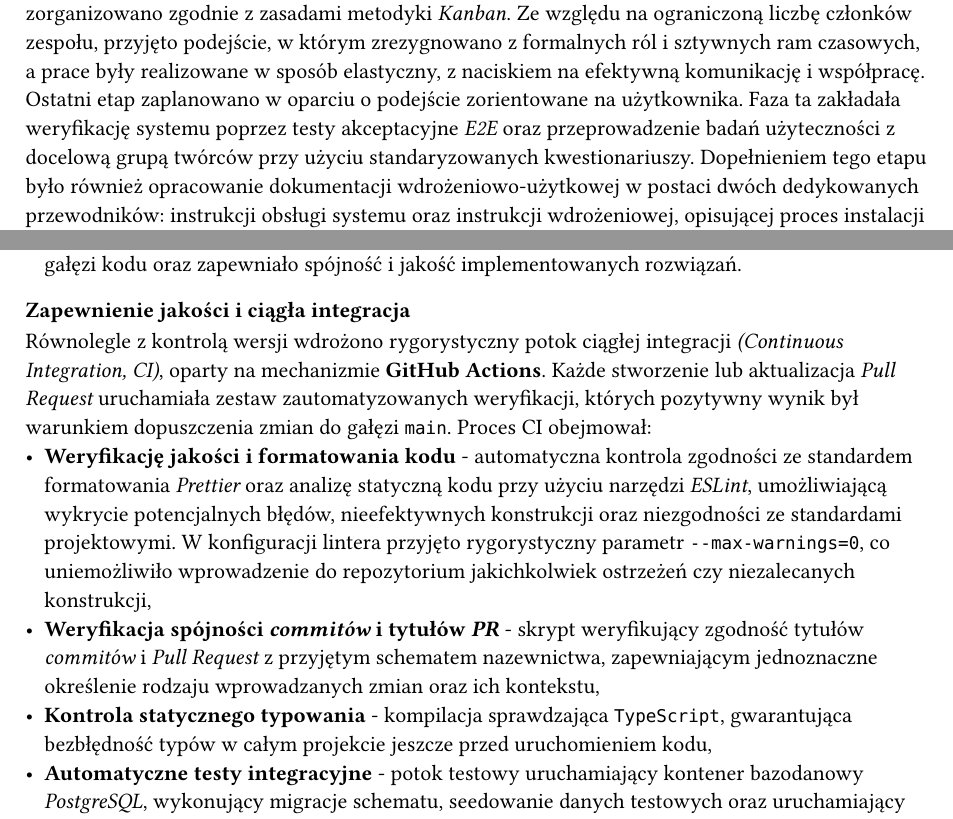
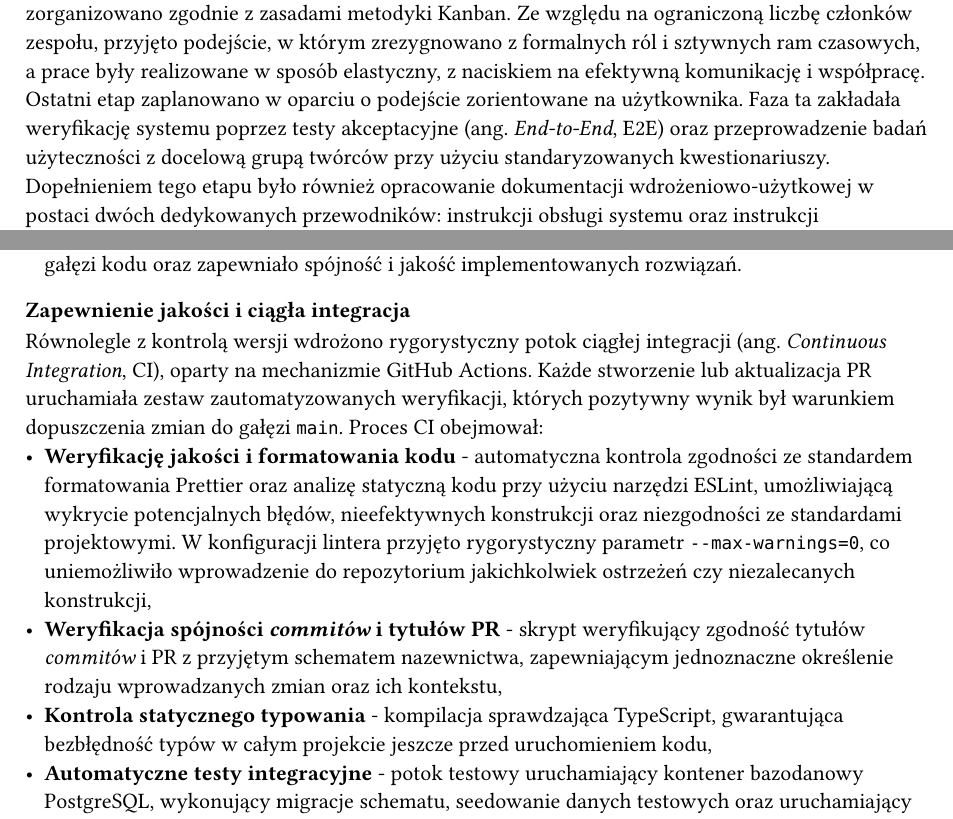
Before and after one commit to artsea-project/thesis, a Typst document (chapters/2_organization.typ): two parts of pages 1 and 3 of 3, joined at a grey line, cut so that both start at the same text. Compiled offline with Typst 0.15.

Commit message:
Format proper nouns, acronyms, and technical terms in project organization chapter

```diff
--- a/chapters/2_organization.typ
+++ b/chapters/2_organization.typ
@@ -4,6 +4,5 @@ Przy realizacji złożonego projektu informatycznego niezbędne jest usystematyz
 
 == Metodyka prowadzenia projektu
 
-Wytwarzanie aplikacji oparto na podejściu hybrydowym, łączącym elementy metodyk zwinnych _Agile_ z tradycyjnym modelem kaskadowym _Waterfall_. Wybór wynikał ze specyfiki projektu, który wymagał zarówno elastyczności w podejściu do wymagań, jak i ścisłego planowania i kontroli postępów. Połączenie obydwu metodyk pozwoliło na iteracyjne dostarczanie funkcjonalności, przy jednoczesnym zachowaniu struktury i harmonogramu projektu.
+Wytwarzanie aplikacji oparto na podejściu hybrydowym, łączącym elementy metodyk zwinnych Agile z tradycyjnym modelem kaskadowym Waterfall. Wybór wynikał ze specyfiki projektu, który wymagał zarówno elastyczności w podejściu do wymagań, jak i ścisłego planowania i kontroli postępów. Połączenie obydwu metodyk pozwoliło na iteracyjne dostarczanie funkcjonalności, przy jednoczesnym zachowaniu struktury i harmonogramu projektu.
 
-W początkowej fazie projektu zastosowano model kaskadowy, kładąc nacisk na kompleksową analizę wymagań oraz prototypowanie w środowisku _Figma_, co umożliwiło wczesne wykrycie potencjalnych problemów i lepsze zrozumienie oczekiwań użytkowników. Etap implementacji zorganizowano zgodnie z zasadami metodyki _Kanban_. Ze względu na ograniczoną liczbę członków zespołu, przyjęto podejście, w którym zrezygnowano z formalnych ról i sztywnych ram czasowych, a prace były realizowane w sposób elastyczny, z naciskiem na efektywną komunikację i współpracę. Ostatni etap zaplanowano w oparciu o podejście zorientowane na użytkownika. Faza ta zakładała weryfikację systemu poprzez testy akceptacyjne _E2E_ oraz przeprowadzenie badań użyteczności z docelową grupą twórców przy użyciu standaryzowanych kwestionariuszy. Dopełnieniem tego etapu było również opracowanie dokumentacji wdrożeniowo-użytkowej w postaci dwóch dedykowanych przewodników: instrukcji obsługi systemu oraz instrukcji wdrożeniowej, opisującej proces instalacji i uruchomienia aplikacji.
@@ -52,8 +52,8 @@ Integracja zmian w gałęzi `main` odbywała się wyłącznie poprzez mechanizm
 
 === Zapewnienie jakości i ciągła integracja
 
-Równolegle z kontrolą wersji wdrożono rygorystyczny potok ciągłej integracji _(Continuous Integration, CI)_, oparty na mechanizmie *GitHub Actions*. Każde stworzenie lub aktualizacja _Pull Request_ uruchamiała zestaw zautomatyzowanych weryfikacji, których pozytywny wynik był warunkiem dopuszczenia zmian do gałęzi `main`. Proces CI obejmował:
-- *Weryfikację jakości i formatowania kodu* - automatyczna kontrola zgodności ze standardem formatowania _Prettier_ oraz analizę statyczną kodu przy użyciu narzędzi _ESLint_, umożliwiającą wykrycie potencjalnych błędów, nieefektywnych konstrukcji oraz niezgodności ze standardami projektowymi. W konfiguracji lintera przyjęto rygorystyczny parametr `--max-warnings=0`, co uniemożliwiło wprowadzenie do repozytorium jakichkolwiek ostrzeżeń czy niezalecanych konstrukcji,
-- *Weryfikacja spójności _commitów_ i tytułów _PR_* - skrypt weryfikujący zgodność tytułów _commitów_ i _Pull Request_ z przyjętym schematem nazewnictwa, zapewniającym jednoznaczne określenie rodzaju wprowadzanych zmian oraz ich kontekstu,
-- *Kontrola statycznego typowania* - kompilacja sprawdzająca `TypeScript`, gwarantująca bezbłędność typów w całym projekcie jeszcze przed uruchomieniem kodu,
-- *Automatyczne testy integracyjne* - potok testowy uruchamiający kontener bazodanowy _PostgreSQL_, wykonujący migracje schematu, seedowanie danych testowych oraz uruchamiający zestaw testów integracyjnych, weryfikujących poprawność działania kluczowych funkcjonalności systemu z użyciem frameworka _Playwright_.
+Równolegle z kontrolą wersji wdrożono rygorystyczny potok ciągłej integracji (ang. _Continuous Integration_, CI), oparty na mechanizmie GitHub Actions. Każde stworzenie lub aktualizacja PR uruchamiała zestaw zautomatyzowanych weryfikacji, których pozytywny wynik był warunkiem dopuszczenia zmian do gałęzi `main`. Proces CI obejmował:
+- *Weryfikację jakości i formatowania kodu* - automatyczna kontrola zgodności ze standardem formatowania Prettier oraz analizę statyczną kodu przy użyciu narzędzi ESLint, umożliwiającą wykrycie potencjalnych błędów, nieefektywnych konstrukcji oraz niezgodności ze standardami projektowymi. W konfiguracji lintera przyjęto rygorystyczny parametr `--max-warnings=0`, co uniemożliwiło wprowadzenie do repozytorium jakichkolwiek ostrzeżeń czy niezalecanych konstrukcji,
+- *Weryfikacja spójności _commitów_ i tytułów PR* - skrypt weryfikujący zgodność tytułów _commitów_ i PR z przyjętym schematem nazewnictwa, zapewniającym jednoznaczne określenie rodzaju wprowadzanych zmian oraz ich kontekstu,
+- *Kontrola statycznego typowania* - kompilacja sprawdzająca TypeScript, gwarantująca bezbłędność typów w całym projekcie jeszcze przed uruchomieniem kodu,
+- *Automatyczne testy integracyjne* - potok testowy uruchamiający kontener bazodanowy PostgreSQL, wykonujący migracje schematu, seedowanie danych testowych oraz uruchamiający zestaw testów integracyjnych, weryfikujących poprawność działania kluczowych funkcjonalności systemu z użyciem _frameworka_ Playwright.
```
Also changed, not shown: chapters/2_organization.typ (5 more changed lines).
